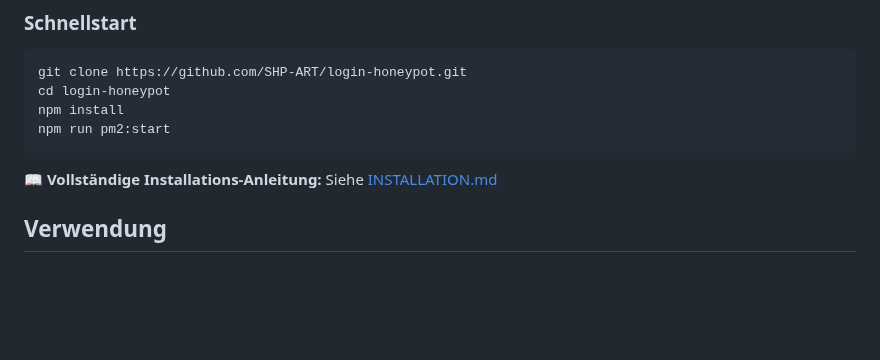
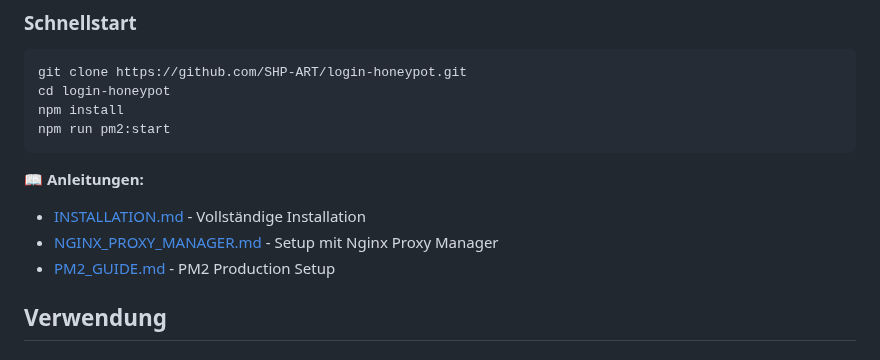
Before and after one commit to SHP-ART/login-honeypot, a Markdown page: README.md, the part around the change. Rendered like a GitHub page; blank space fills up the shorter version.

````diff
--- a/README.md
+++ b/README.md
@@ -33,7 +33,10 @@ npm install
 npm run pm2:start
 ```
 
-📖 **Vollständige Installations-Anleitung:** Siehe [INSTALLATION.md](INSTALLATION.md)
+📖 **Anleitungen:**
+- [INSTALLATION.md](INSTALLATION.md) - Vollständige Installation
+- [NGINX_PROXY_MANAGER.md](NGINX_PROXY_MANAGER.md) - Setup mit Nginx Proxy Manager
+- [PM2_GUIDE.md](PM2_GUIDE.md) - PM2 Production Setup
 
 ## Verwendung
 
````
Also changed, not shown: INSTALLATION.md (+15 -1 lines), NGINX_PROXY_MANAGER.md (added, +507 -0 lines).
